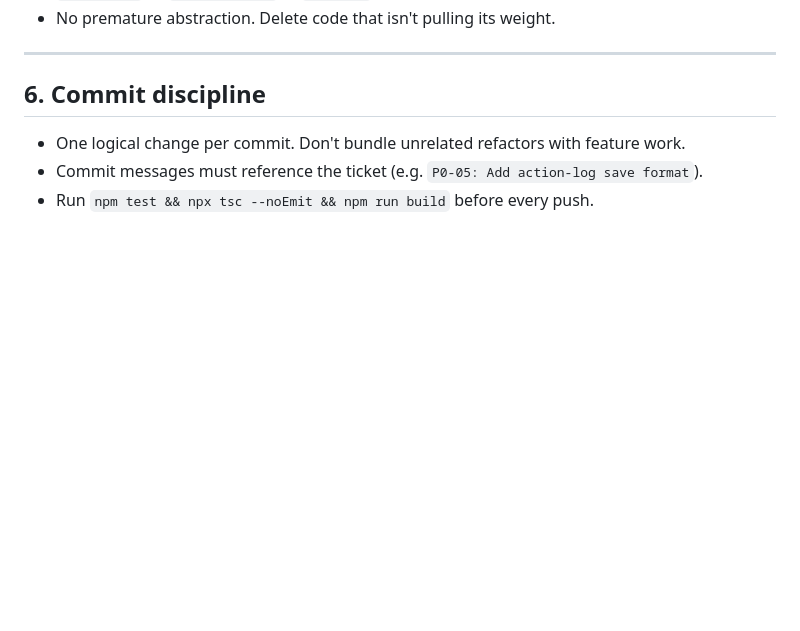
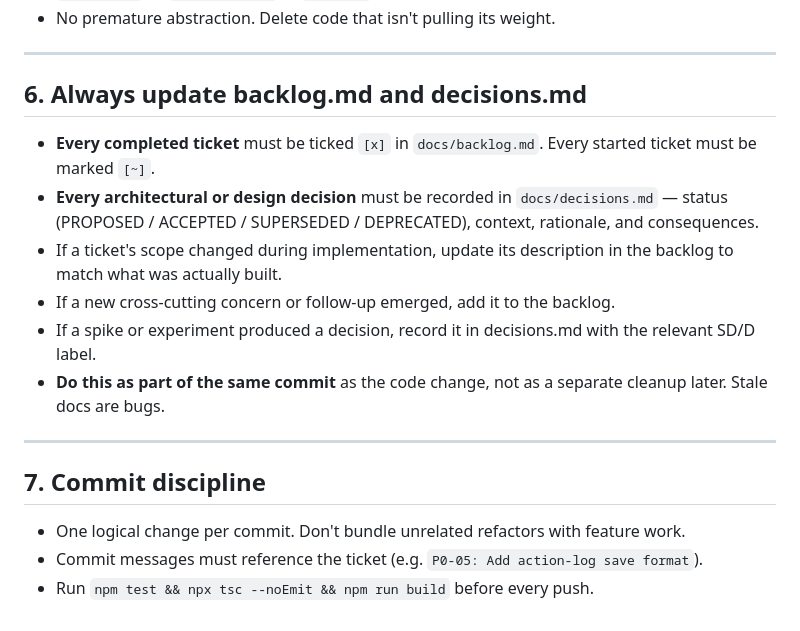
Before and after one commit to pbasov/signal-horizon, a Markdown page: AGENTS.md, the part around the change. Drawn GitHub-style; blank space fills up the shorter version.

Commit message:
AGENTS.md: add rule 6 — always update backlog.md and decisions.md

```diff
--- a/AGENTS.md
+++ b/AGENTS.md
@@ -56,7 +56,18 @@ These rules are **mandatory** for every change to this codebase, whether by a hu
 
 ---
 
-## 6. Commit discipline
+## 6. Always update backlog.md and decisions.md
+
+- **Every completed ticket** must be ticked `[x]` in `docs/backlog.md`. Every started ticket must be marked `[~]`.
+- **Every architectural or design decision** must be recorded in `docs/decisions.md` — status (PROPOSED / ACCEPTED / SUPERSEDED / DEPRECATED), context, rationale, and consequences.
+- If a ticket's scope changed during implementation, update its description in the backlog to match what was actually built.
+- If a new cross-cutting concern or follow-up emerged, add it to the backlog.
+- If a spike or experiment produced a decision, record it in decisions.md with the relevant SD/D label.
+- **Do this as part of the same commit** as the code change, not as a separate cleanup later. Stale docs are bugs.
+
+---
+
+## 7. Commit discipline
 
 - One logical change per commit. Don't bundle unrelated refactors with feature work.
 - Commit messages must reference the ticket (e.g. `P0-05: Add action-log save format`).
```
